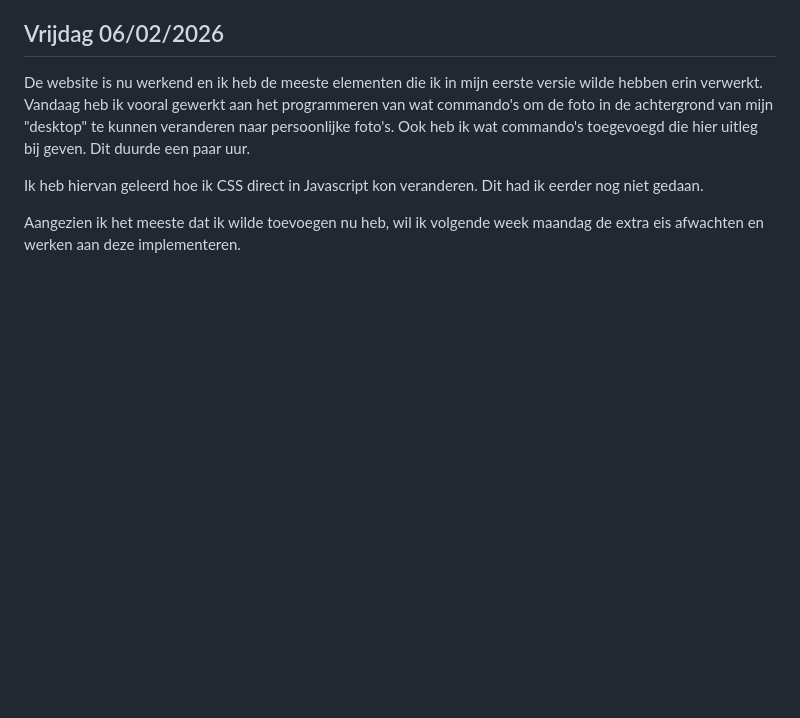
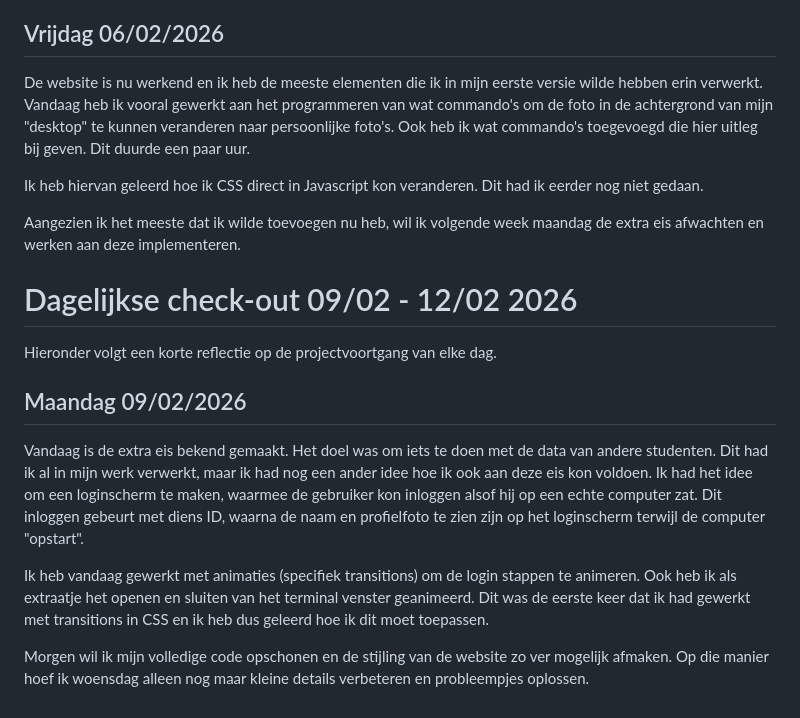
Before and after one commit to KerrBeeldens/Kerrminal, a Markdown page: README.md, the part around the change. Rendered like a GitHub page; blank space fills up the shorter version.

Commit message:
Add check-out 09/02/2026

```diff
--- a/README.md
+++ b/README.md
@@ -39,3 +39,15 @@ De website is nu werkend en ik heb de meeste elementen die ik in mijn eerste ver
 Ik heb hiervan geleerd hoe ik CSS direct in Javascript kon veranderen. Dit had ik eerder nog niet gedaan.
 
 Aangezien ik het meeste dat ik wilde toevoegen nu heb, wil ik volgende week maandag de extra eis afwachten en werken aan deze implementeren.
+
+# Dagelijkse check-out 09/02 - 12/02 2026
+
+Hieronder volgt een korte reflectie op de projectvoortgang van elke dag.
+
+## Maandag 09/02/2026
+
+Vandaag is de extra eis bekend gemaakt. Het doel was om iets te doen met de data van andere studenten. Dit had ik al in mijn werk verwerkt, maar ik had nog een ander idee hoe ik ook aan deze eis kon voldoen. Ik had het idee om een loginscherm te maken, waarmee de gebruiker kon inloggen alsof hij op een echte computer zat. Dit inloggen gebeurt met diens ID, waarna de naam en profielfoto te zien zijn op het loginscherm terwijl de computer "opstart".
+
+Ik heb vandaag gewerkt met animaties (specifiek transitions) om de login stappen te animeren. Ook heb ik als extraatje het openen en sluiten van het terminal venster geanimeerd. Dit was de eerste keer dat ik had gewerkt met transitions in CSS en ik heb dus geleerd hoe ik dit moet toepassen.
+
+Morgen wil ik mijn volledige code opschonen en de stijling van de website zo ver mogelijk afmaken. Op die manier hoef ik woensdag alleen nog maar kleine details verbeteren en probleempjes oplossen.
```
